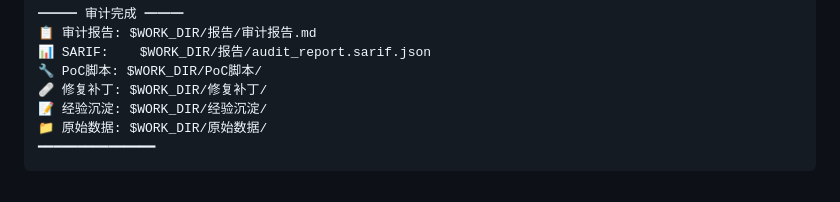
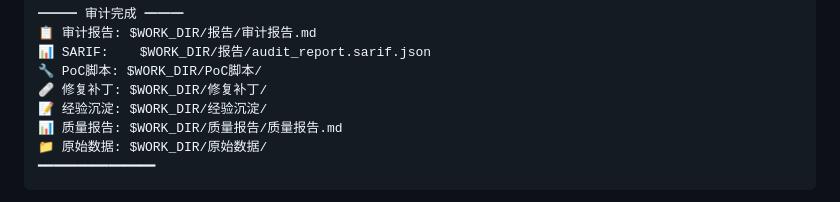
Before and after one commit to yunmengya/PHP_AUDIT_SKILLS, a Markdown page: SKILL.md, the part around the change. GitHub-like rendering.

Commit message:
fix: add 质量报告/ to audit-complete print tree
The compact "审计完成" output was missing the 质量报告/ directory
that was added when quality_report path was aligned in round 8.

Co-authored-by: Copilot <223556219+Copilot@users.noreply.github.com>

````diff
--- a/SKILL.md
+++ b/SKILL.md
@@ -1013,6 +1013,7 @@ Print pipeline: ALL ✅
 🔧 PoC脚本: $WORK_DIR/PoC脚本/
 🩹 修复补丁: $WORK_DIR/修复补丁/
 📝 经验沉淀: $WORK_DIR/经验沉淀/
+📊 质量报告: $WORK_DIR/质量报告/质量报告.md
 📁 原始数据: $WORK_DIR/原始数据/
 ━━━━━━━━━━━━━━━
 ```
````
